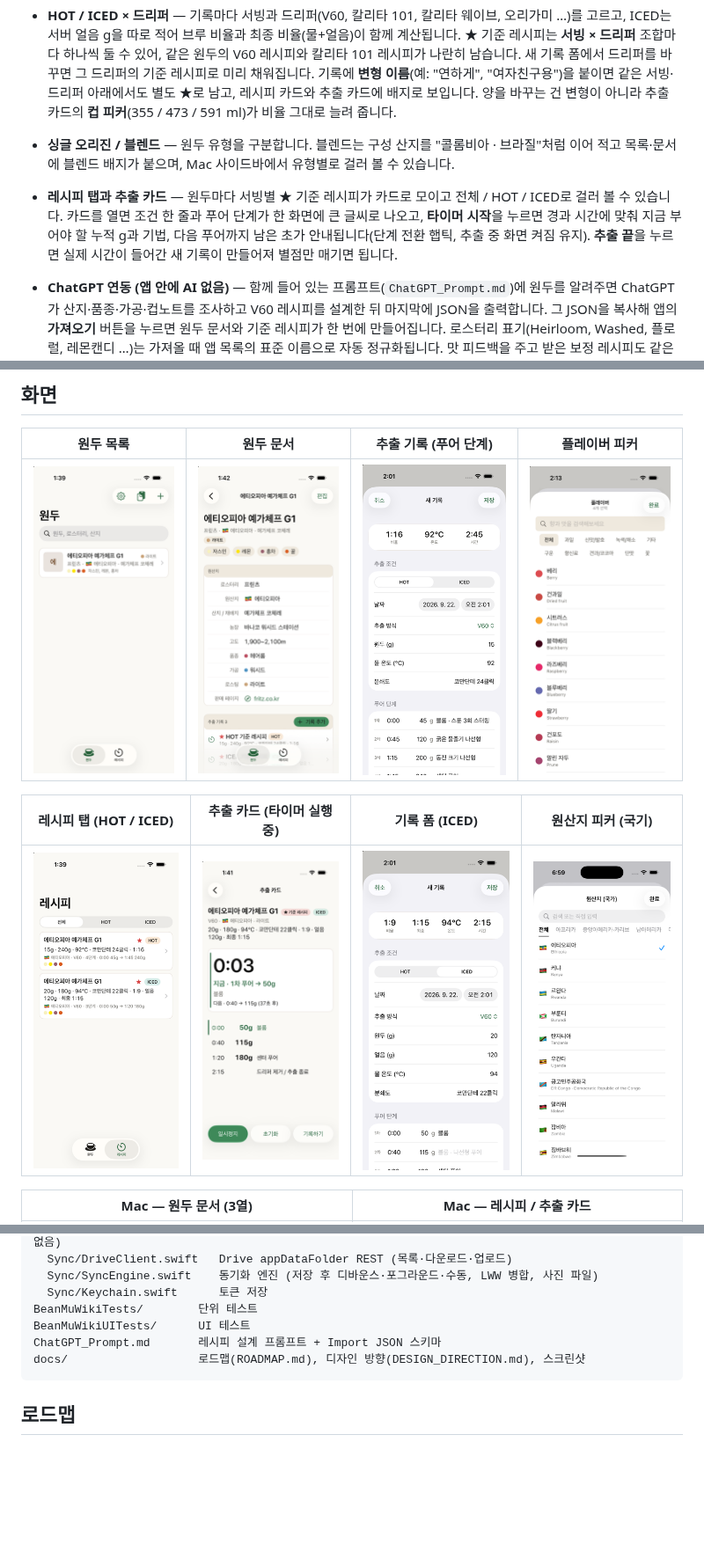
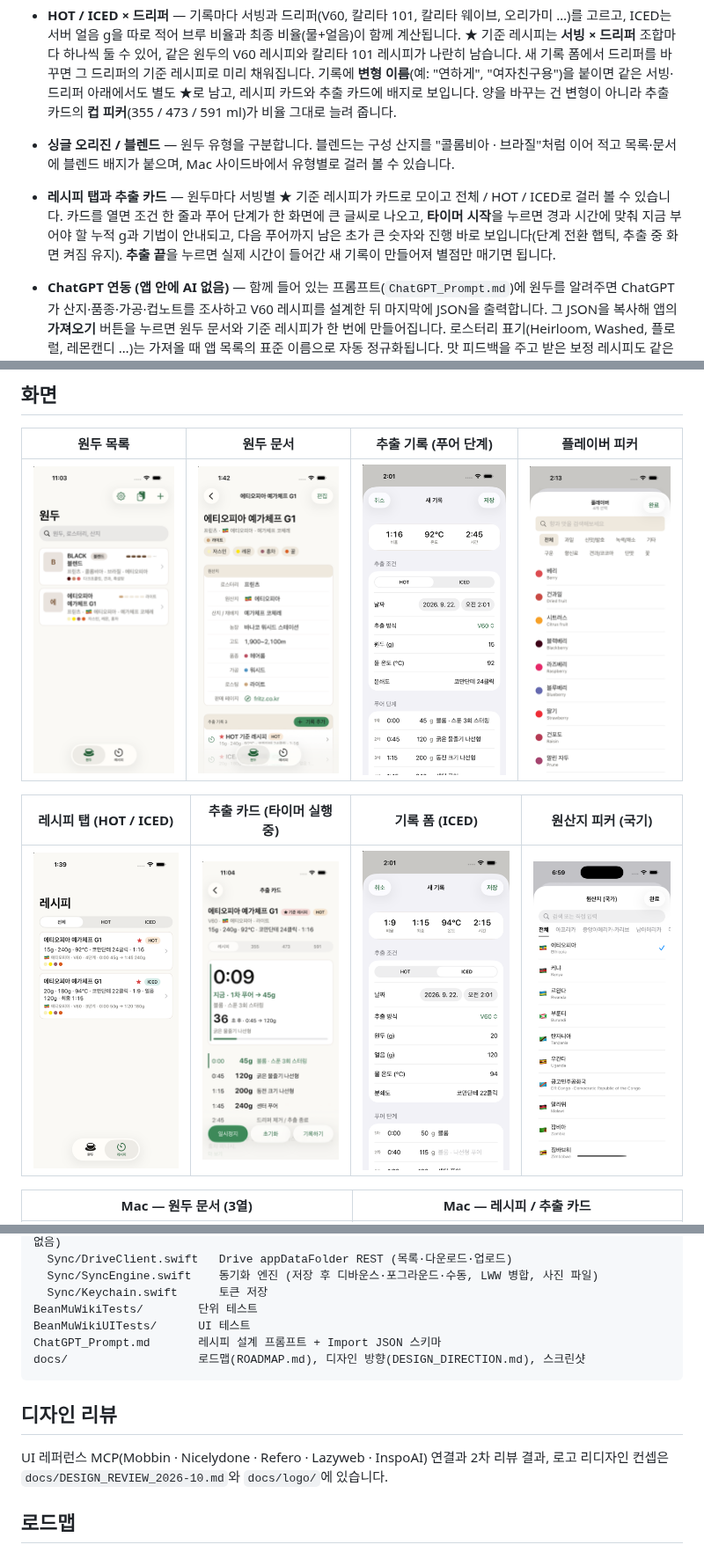
Before and after one commit to BONHOOW/BeanMu_Wiki, a Markdown page: README.md, 3 parts joined by grey strips. Shown at 88% size. GitHub-like rendering; pictures changed too: docs/screenshots/01-list.png, docs/screenshots/08-brew-card.png; blank space fills up the shorter version.

````diff
--- a/README.md
+++ b/README.md
@@ -11,7 +11,7 @@
 - **추출 기록** — 추출 중 바뀌지 않는 조건(원두 g, 물 온도, 분쇄도)과 **푸어 단계 슬롯**(몇 초에 누적 몇 g을 어떤 방식으로)을 나눠 적습니다. 단계를 추가하면 물 총량과 비율이 따라 계산됩니다. 평점과 노트를 남기고, 잘 나온 기록을 ★ 기준 레시피로 두면 다음 기록이 그 값으로 미리 채워집니다.
 - **HOT / ICED × 드리퍼** — 기록마다 서빙과 드리퍼(V60, 칼리타 101, 칼리타 웨이브, 오리가미 …)를 고르고, ICED는 서버 얼음 g을 따로 적어 브루 비율과 최종 비율(물+얼음)이 함께 계산됩니다. ★ 기준 레시피는 **서빙 × 드리퍼** 조합마다 하나씩 둘 수 있어, 같은 원두의 V60 레시피와 칼리타 101 레시피가 나란히 남습니다. 새 기록 폼에서 드리퍼를 바꾸면 그 드리퍼의 기준 레시피로 미리 채워집니다. 기록에 **변형 이름**(예: "연하게", "여자친구용")을 붙이면 같은 서빙·드리퍼 아래에서도 별도 ★로 남고, 레시피 카드와 추출 카드에 배지로 보입니다. 양을 바꾸는 건 변형이 아니라 추출 카드의 **컵 피커**(355 / 473 / 591 ml)가 비율 그대로 늘려 줍니다.
 - **싱글 오리진 / 블렌드** — 원두 유형을 구분합니다. 블렌드는 구성 산지를 "콜롬비아 · 브라질"처럼 이어 적고 목록·문서에 블렌드 배지가 붙으며, Mac 사이드바에서 유형별로 걸러 볼 수 있습니다.
-- **레시피 탭과 추출 카드** — 원두마다 서빙별 ★ 기준 레시피가 카드로 모이고 전체 / HOT / ICED로 걸러 볼 수 있습니다. 카드를 열면 조건 한 줄과 푸어 단계가 한 화면에 큰 글씨로 나오고, **타이머 시작**을 누르면 경과 시간에 맞춰 지금 부어야 할 누적 g과 기법, 다음 푸어까지 남은 초가 안내됩니다(단계 전환 햅틱, 추출 중 화면 켜짐 유지). **추출 끝**을 누르면 실제 시간이 들어간 새 기록이 만들어져 별점만 매기면 됩니다.
+- **레시피 탭과 추출 카드** — 원두마다 서빙별 ★ 기준 레시피가 카드로 모이고 전체 / HOT / ICED로 걸러 볼 수 있습니다. 카드를 열면 조건 한 줄과 푸어 단계가 한 화면에 큰 글씨로 나오고, **타이머 시작**을 누르면 경과 시간에 맞춰 지금 부어야 할 누적 g과 기법이 안내되고, 다음 푸어까지 남은 초가 큰 숫자와 진행 바로 보입니다(단계 전환 햅틱, 추출 중 화면 켜짐 유지). **추출 끝**을 누르면 실제 시간이 들어간 새 기록이 만들어져 별점만 매기면 됩니다.
 - **ChatGPT 연동 (앱 안에 AI 없음)** — 함께 들어 있는 프롬프트(`ChatGPT_Prompt.md`)에 원두를 알려주면 ChatGPT가 산지·품종·가공·컵노트를 조사하고 V60 레시피를 설계한 뒤 마지막에 JSON을 출력합니다. 그 JSON을 복사해 앱의 **가져오기** 버튼을 누르면 원두 문서와 기준 레시피가 한 번에 만들어집니다. 로스터리 표기(Heirloom, Washed, 플로럴, 레몬캔디 …)는 가져올 때 앱 목록의 표준 이름으로 자동 정규화됩니다. 맛 피드백을 주고 받은 보정 레시피도 같은 방법으로 붙여넣으면 기존 원두에 기록만 추가됩니다.
 
 - **Mac 앱** — 같은 소스가 macOS 26에서 Mac다운 3열 창으로 열립니다. 왼쪽 사이드바는 색인(전체 원두 · 레시피 · HOT/ICED · 로스터리별 · 원산지별, 개수 배지), 가운데는 목록과 검색, 오른쪽은 원두 문서 또는 추출 카드. 추출 기록은 정렬 가능한 표로, 설정은 ⌘, 창으로 열립니다. ⌘N 새 원두, ⇧⌘V 클립보드 가져오기, ⌫·우클릭 삭제(확인 후), 툴바와 사이드바 아래에 동기화 상태 표시.
@@ -119,6 +119,10 @@ ChatGPT_Prompt.md       레시피 설계 프롬프트 + Import JSON 스키마
 docs/                   로드맵(ROADMAP.md), 디자인 방향(DESIGN_DIRECTION.md), 스크린샷
 ```
 
+## 디자인 리뷰
+
+UI 레퍼런스 MCP(Mobbin · Nicelydone · Refero · Lazyweb · InspoAI) 연결과 2차 리뷰 결과, 로고 리디자인 컨셉은 `docs/DESIGN_REVIEW_2026-10.md`와 `docs/logo/`에 있습니다.
+
 ## 로드맵
 
 시장조사(`docs/ROADMAP.md`) 기준 다음 순서로 붙일 예정입니다: 로스팅 날짜와 신선도 배지 → 맛 5축 레이더 → 로스터리·산지별 색인 페이지 → 구매 정보 → 패키지 사진 텍스트 인식.
````
Also changed, not shown: docs/DESIGN_REVIEW_2026-10.md (added, +43 -0 lines), docs/logo/concepts-round1.png (added), 8 other files.
